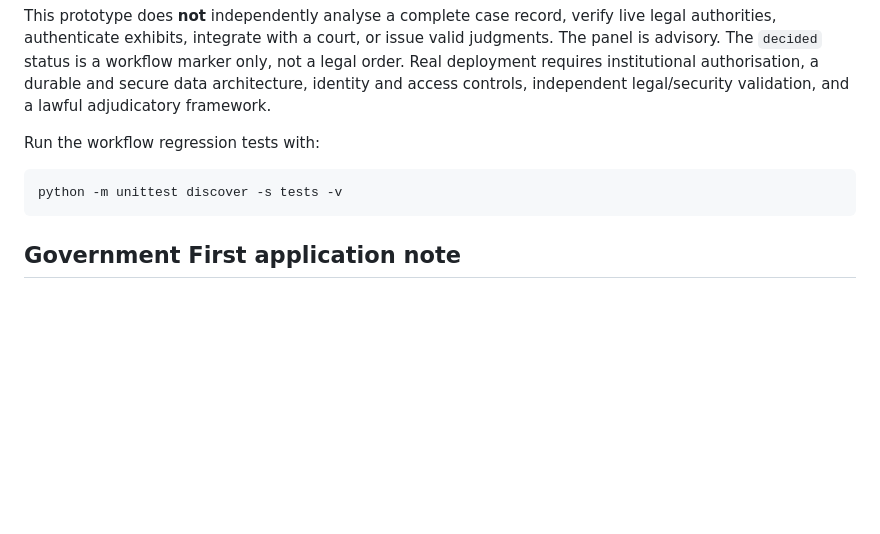
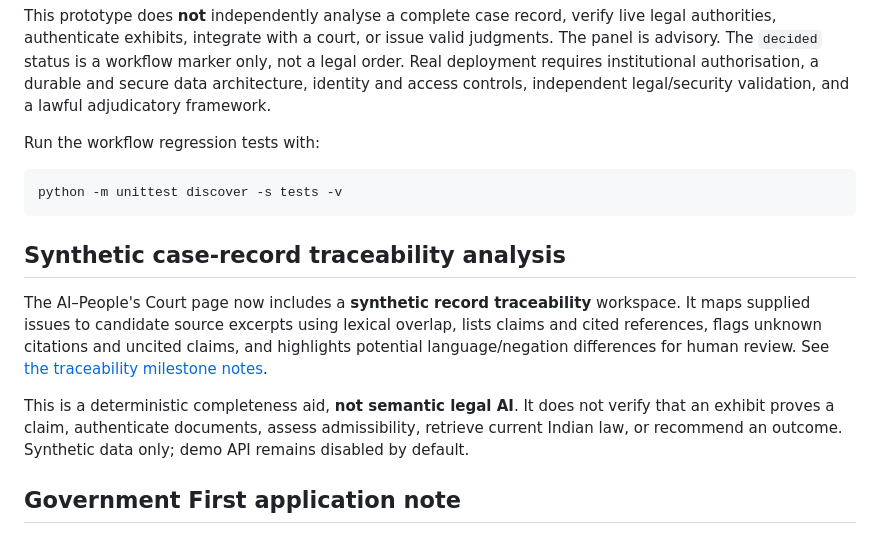
Before and after one commit to tulasi68/nyAI-neravu, a Markdown page: README.md, the part around the change. GitHub-like rendering; blank space fills up the shorter version.

Commit message:
Document synthetic case traceability feature

````diff
--- a/README.md
+++ b/README.md
@@ -111,6 +111,12 @@ Run the workflow regression tests with:
 python -m unittest discover -s tests -v
 ```
 
+## Synthetic case-record traceability analysis
+
+The AI–People's Court page now includes a **synthetic record traceability** workspace. It maps supplied issues to candidate source excerpts using lexical overlap, lists claims and cited references, flags unknown citations and uncited claims, and highlights potential language/negation differences for human review. See [the traceability milestone notes](docs/case-record-traceability.md).
+
+This is a deterministic completeness aid, **not semantic legal AI**. It does not verify that an exhibit proves a claim, authenticate documents, assess admissibility, retrieve current Indian law, or recommend an outcome. Synthetic data only; demo API remains disabled by default.
+
 ## Government First application note
 
 The repository is a prototype / pre-pilot project. Do not claim TRL 7, live-court validation, measured reductions in pendency, legal accuracy or government adoption without evidence meeting the programme's requirements. A government pilot depends on programme eligibility, institutional sponsorship, approvals and selection.
````
